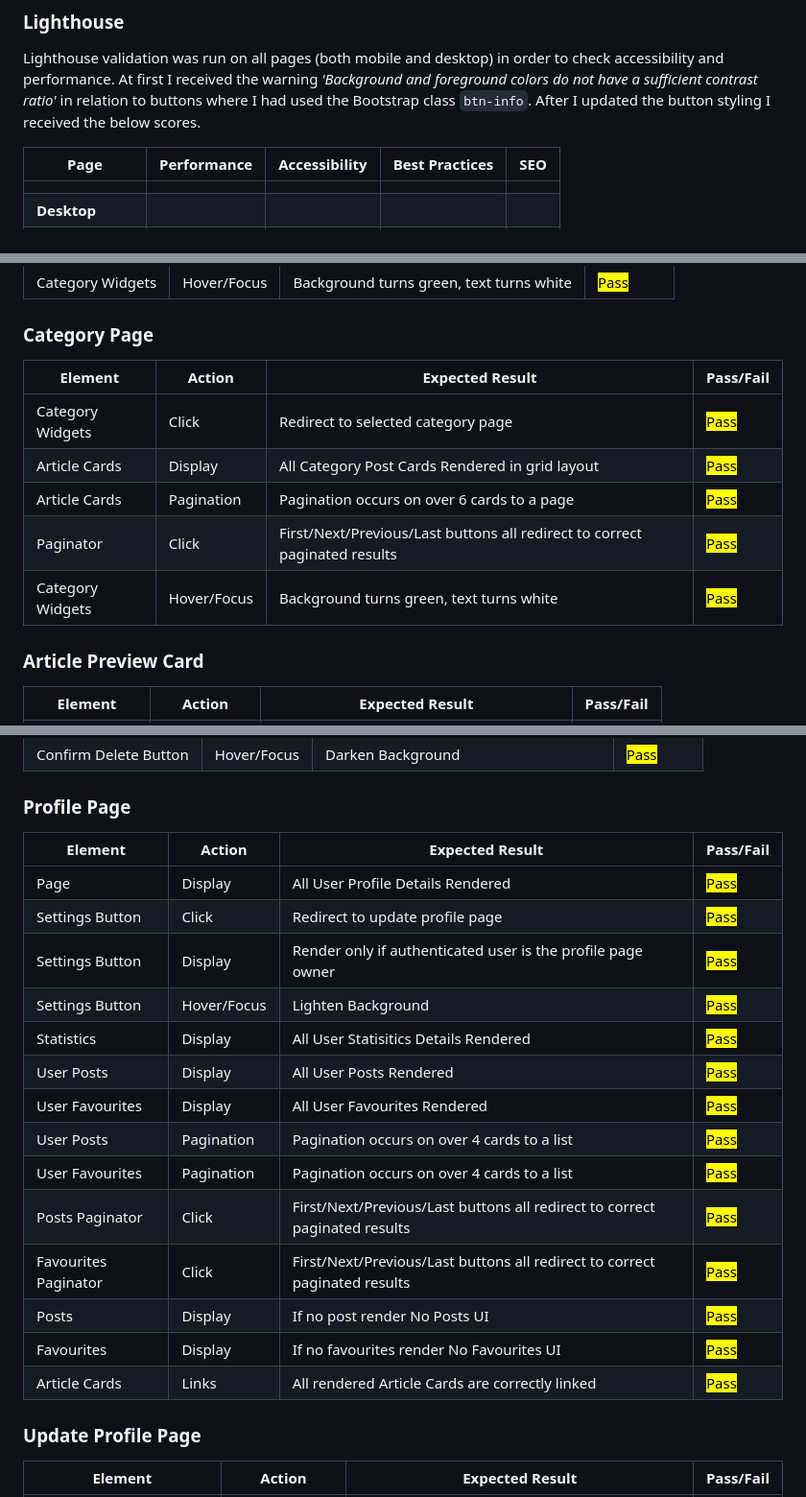
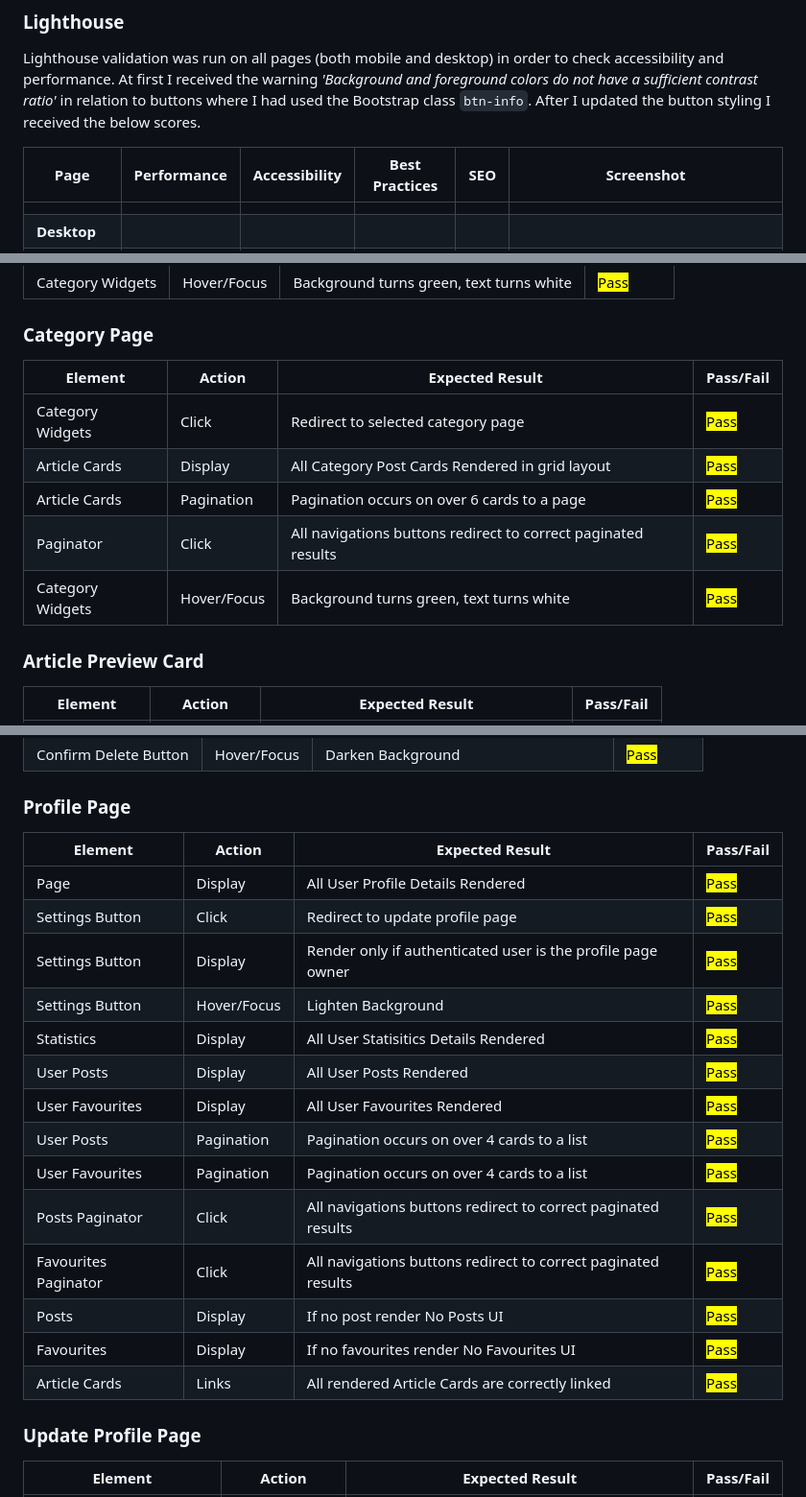
Before and after one commit to DarrachBarneveld/CoolCoders-PP4, a Markdown page: TESTING.md, 3 parts joined by grey strips. Shown at 96% size. Rendered like a GitHub page.

```diff
--- a/TESTING.md
+++ b/TESTING.md
@@ -109,7 +109,7 @@ Further testing was done on mobile to confirm all is working as expected.
 
 Lighthouse validation was run on all pages (both mobile and desktop) in order to check accessibility and performance. At first I received the warning _'Background and foreground colors do not have a sufficient contrast ratio'_ in relation to buttons where I had used the Bootstrap class `btn-info`. After I updated the button styling I received the below scores.
 
-| Page           | Performance | Accessibility | Best Practices | SEO |
-| -------------- | :---------: | :-----------: | :------------: | :-: |
+| Page           | Performance | Accessibility | Best Practices | SEO | Screenshot                                                                                                                  |
+| -------------- | :---------: | :-----------: | :------------: | :-: | --------------------------------------------------------------------------------------------------------------------------- |
 |                |             |               |                |     |
 | **Desktop**    |             |               |                |     |
@@ -172,13 +172,13 @@ Lighthouse validation was run on all pages (both mobile and desktop) in order to
 
 ### Category Page
 
-| Element          | Action      | Expected Result                                                            | Pass/Fail         |
-| ---------------- | ----------- | -------------------------------------------------------------------------- | ----------------- |
-| Category Widgets | Click       | Redirect to selected category page                                         | <mark>Pass</mark> |
-| Article Cards    | Display     | All Category Post Cards Rendered in grid layout                            | <mark>Pass</mark> |
-| Article Cards    | Pagination  | Pagination occurs on over 6 cards to a page                                | <mark>Pass</mark> |
-| Paginator        | Click       | First/Next/Previous/Last buttons all redirect to correct paginated results | <mark>Pass</mark> |
-| Category Widgets | Hover/Focus | Background turns green, text turns white                                   | <mark>Pass</mark> |
+| Element          | Action      | Expected Result                                               | Pass/Fail         |
+| ---------------- | ----------- | ------------------------------------------------------------- | ----------------- |
+| Category Widgets | Click       | Redirect to selected category page                            | <mark>Pass</mark> |
+| Article Cards    | Display     | All Category Post Cards Rendered in grid layout               | <mark>Pass</mark> |
+| Article Cards    | Pagination  | Pagination occurs on over 6 cards to a page                   | <mark>Pass</mark> |
+| Paginator        | Click       | All navigations buttons redirect to correct paginated results | <mark>Pass</mark> |
+| Category Widgets | Hover/Focus | Background turns green, text turns white                      | <mark>Pass</mark> |
 
 ### Article Preview Card
 
@@ -244,22 +244,22 @@ Lighthouse validation was run on all pages (both mobile and desktop) in order to
 
 ### Profile Page
 
-| Element              | Action      | Expected Result                                                            | Pass/Fail         |
-| -------------------- | ----------- | -------------------------------------------------------------------------- | ----------------- |
-| Page                 | Display     | All User Profile Details Rendered                                          | <mark>Pass</mark> |
-| Settings Button      | Click       | Redirect to update profile page                                            | <mark>Pass</mark> |
-| Settings Button      | Display     | Render only if authenticated user is the profile page owner                | <mark>Pass</mark> |
-| Settings Button      | Hover/Focus | Lighten Background                                                         | <mark>Pass</mark> |
-| Statistics           | Display     | All User Statisitics Details Rendered                                      | <mark>Pass</mark> |
-| User Posts           | Display     | All User Posts Rendered                                                    | <mark>Pass</mark> |
-| User Favourites      | Display     | All User Favourites Rendered                                               | <mark>Pass</mark> |
-| User Posts           | Pagination  | Pagination occurs on over 4 cards to a list                                | <mark>Pass</mark> |
-| User Favourites      | Pagination  | Pagination occurs on over 4 cards to a list                                | <mark>Pass</mark> |
-| Posts Paginator      | Click       | First/Next/Previous/Last buttons all redirect to correct paginated results | <mark>Pass</mark> |
-| Favourites Paginator | Click       | First/Next/Previous/Last buttons all redirect to correct paginated results | <mark>Pass</mark> |
-| Posts                | Display     | If no post render No Posts UI                                              | <mark>Pass</mark> |
-| Favourites           | Display     | If no favourites render No Favourites UI                                   | <mark>Pass</mark> |
-| Article Cards        | Links       | All rendered Article Cards are correctly linked                            | <mark>Pass</mark> |
+| Element              | Action      | Expected Result                                               | Pass/Fail         |
+| -------------------- | ----------- | ------------------------------------------------------------- | ----------------- |
+| Page                 | Display     | All User Profile Details Rendered                             | <mark>Pass</mark> |
+| Settings Button      | Click       | Redirect to update profile page                               | <mark>Pass</mark> |
+| Settings Button      | Display     | Render only if authenticated user is the profile page owner   | <mark>Pass</mark> |
+| Settings Button      | Hover/Focus | Lighten Background                                            | <mark>Pass</mark> |
+| Statistics           | Display     | All User Statisitics Details Rendered                         | <mark>Pass</mark> |
+| User Posts           | Display     | All User Posts Rendered                                       | <mark>Pass</mark> |
+| User Favourites      | Display     | All User Favourites Rendered                                  | <mark>Pass</mark> |
+| User Posts           | Pagination  | Pagination occurs on over 4 cards to a list                   | <mark>Pass</mark> |
+| User Favourites      | Pagination  | Pagination occurs on over 4 cards to a list                   | <mark>Pass</mark> |
+| Posts Paginator      | Click       | All navigations buttons redirect to correct paginated results | <mark>Pass</mark> |
+| Favourites Paginator | Click       | All navigations buttons redirect to correct paginated results | <mark>Pass</mark> |
+| Posts                | Display     | If no post render No Posts UI                                 | <mark>Pass</mark> |
+| Favourites           | Display     | If no favourites render No Favourites UI                      | <mark>Pass</mark> |
+| Article Cards        | Links       | All rendered Article Cards are correctly linked               | <mark>Pass</mark> |
 
 ### Update Profile Page
 
```
Also changed, not shown: other parts of TESTING.md (+20 -20 lines).
